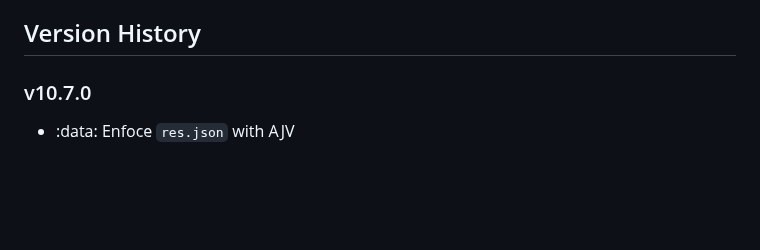
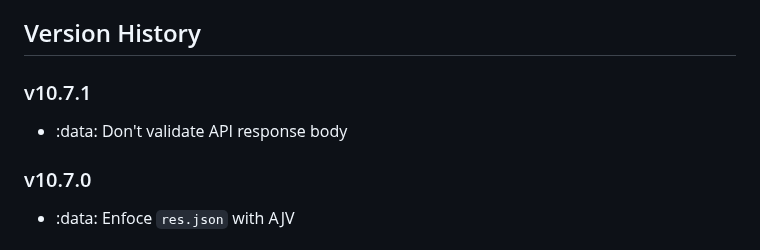
Before and after one commit to openaddresses/batch-schema, a Markdown page: CHANGELOG.md, the part around the change. GitHub-like rendering; blank space fills up the shorter version.

Commit message:
Update CHANGELOG

```diff
--- a/CHANGELOG.md
+++ b/CHANGELOG.md
@@ -9,6 +9,10 @@
 - :tada: when adding new features
 
 ## Version History
+
+### v10.7.1
+
+- :data: Don't validate API response body
 
 ### v10.7.0
 
```
